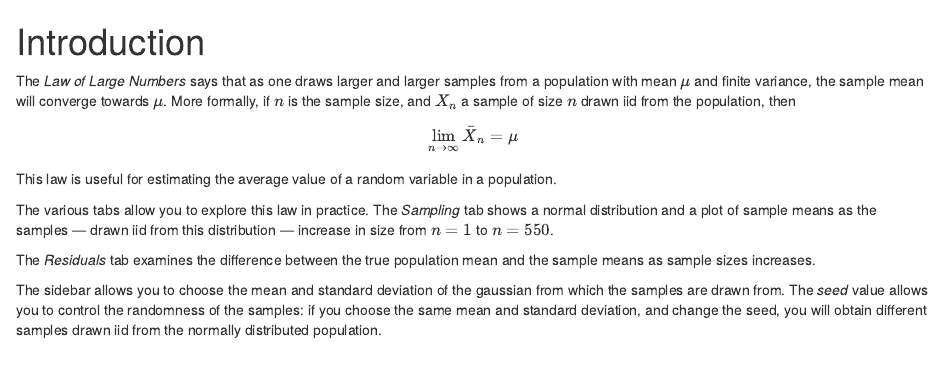
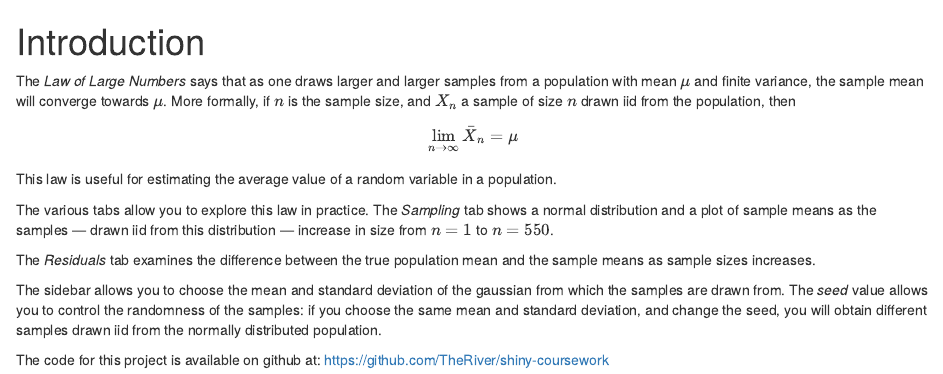
Before and after one commit to Sullivanstatistics/shiny-coursework, an R Markdown document (shiny/introduction.Rmd): the page in a window 1100 px wide, from its top. The pictures show the output file shiny/introduction.html that the author committed with the source, opened offline.

Commit message:
Added link to github

```diff
--- a/shiny/introduction.Rmd
+++ b/shiny/introduction.Rmd
@@ -25,3 +25,5 @@ from which the samples are drawn from. The *seed* value allows you to control
 the randomness of the samples: if you choose the same mean and standard deviation,
 and change the seed, you will obtain different samples drawn iid from the normally
 distributed population.
+
+The code for this project is available on github at: https://github.com/TheRiver/shiny-coursework
```
Also changed, not shown: shiny/introduction.html.
